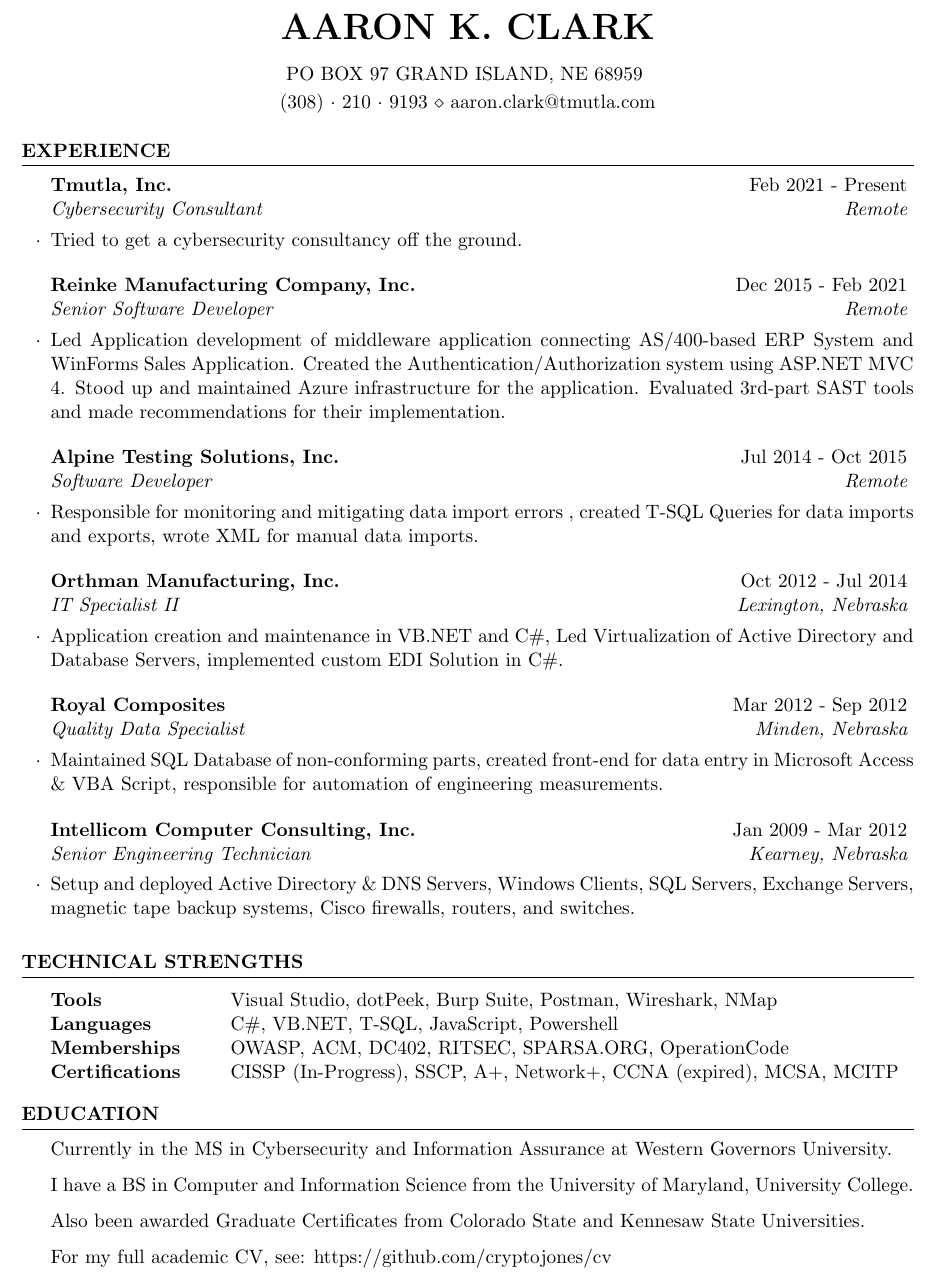
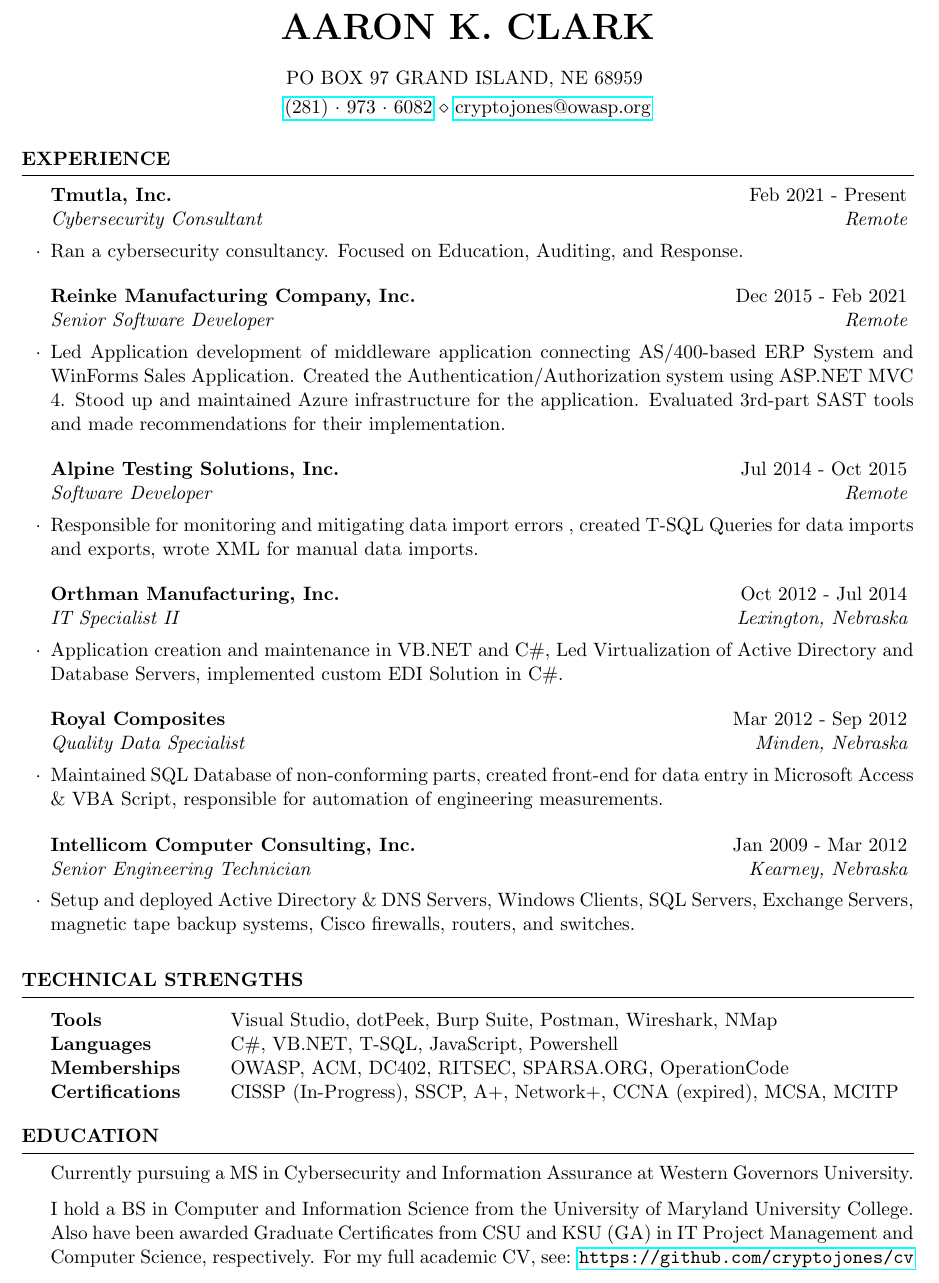
Before and after one commit to CryptoJones/resume, a LaTeX CV (resume.tex): part of the page, cut so that both start at the same text. The pictures show the PDF file resume.pdf that the author committed with the source.

Commit message:
added urls and diplomas

```diff
--- a/resume.tex
+++ b/resume.tex
@@ -23,10 +23,11 @@
 \documentclass{resume} % Use the custom resume.cls style
 
 \usepackage[left=0.75in,top=0.6in,right=0.75in,bottom=0.6in]{geometry} % Document margins
+\usepackage{hyperref}
 
 \name{Aaron K. Clark} % Your name
 \address{PO BOX 97 GRAND ISLAND, NE 68959 } % Your address
-\address{(308)~$\cdot$~210~$\cdot$~9193 \\ aaron.clark@tmutla.com} % Your phone number and email
+\address{\href{tel:12819736082}{(281)~$\cdot$~973~$\cdot$~6082} \\ \href{mailto:cryptojones@owasp.org}{cryptojones@owasp.org}} % Your phone number and email
 
 \begin{document}
 
@@ -38,7 +39,7 @@
 \begin{rSection}{Experience}
 
 \begin{rSubsection}{Tmutla, Inc.}{Feb 2021 - Present}{Cybersecurity Consultant}{Remote}
-\item Tried to get a cybersecurity consultancy off the ground.
+\item Ran a cybersecurity consultancy. Focused on Education, Auditing, and Response.
 \end{rSubsection}
 
 \begin{rSubsection}{Reinke Manufacturing Company, Inc.}{Dec 2015 - Feb 2021}{Senior Software Developer}{Remote}
@@ -86,13 +87,11 @@
 \begin{rSection}{Education}
 
 
-Currently in the MS in Cybersecurity and Information Assurance at Western Governors University.
+Currently pursuing a MS in Cybersecurity and Information Assurance at Western Governors University.
 
-I have a BS in Computer and Information Science from the University of Maryland, University College.
-
-Also been awarded Graduate Certificates from Colorado State and Kennesaw State Universities.
-
-For my full academic CV, see: https://github.com/cryptojones/cv
+I hold a BS in Computer and Information Science from the University of Maryland University College.
+Also have been awarded Graduate Certificates from CSU and KSU (GA) in IT Project Management and Computer Science, respectively.
+For my full academic CV, see: \url{https://github.com/cryptojones/cv}
 
 \end{rSection}
 
```
Also changed, not shown: CSU_GRADCERT_ITPM.jpg (added), KSU_GRADCERT_CSF.jpg (added), UMUC_UNDERGRAD_DIPLOMA.jpg (added), resume.pdf.
